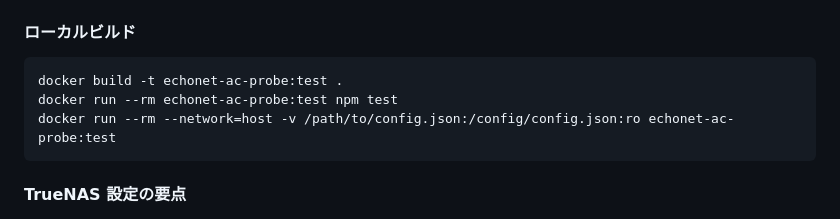
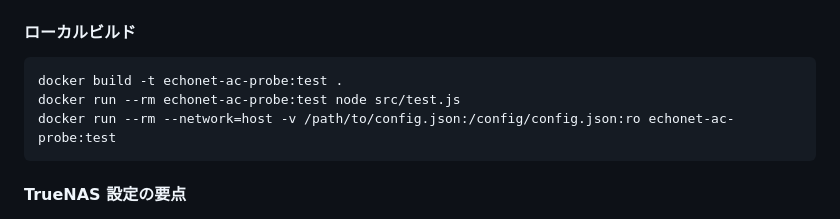
Before and after one commit to WhiteNoise0000/echonet-ac-probe, a Markdown page: README.md, the part around the change. Drawn GitHub-style.

Commit message:
fix: docker test command in README (node src/test.js)

````diff
--- a/README.md
+++ b/README.md
@@ -294,7 +294,7 @@ services:
 
 ```console
 docker build -t echonet-ac-probe:test .
-docker run --rm echonet-ac-probe:test npm test
+docker run --rm echonet-ac-probe:test node src/test.js
 docker run --rm --network=host -v /path/to/config.json:/config/config.json:ro echonet-ac-probe:test
 ```
 
````
